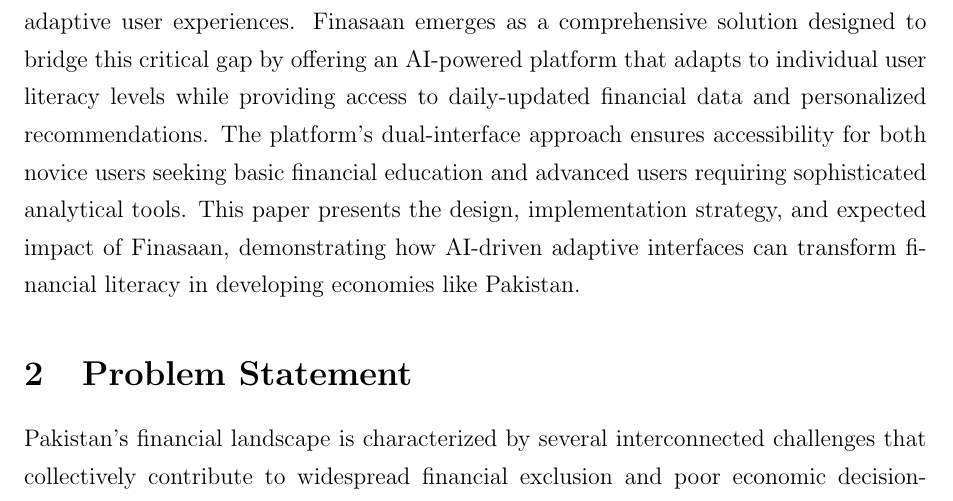
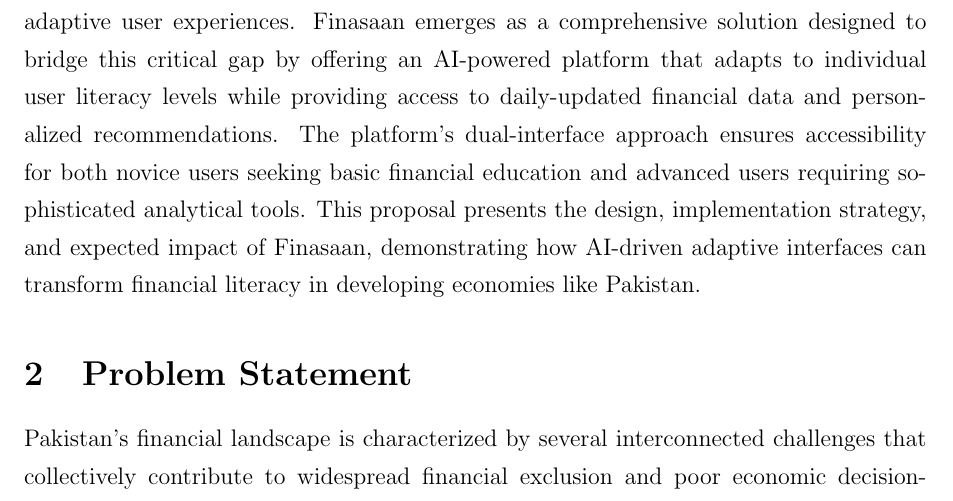
Before and after one commit to Finasaan/defense, a LaTeX paper (FYDP-I Proposal Defence/proposal-document/main.tex): part of page 3 of 32, cut so that both start at the same text. Compiled offline with pdfLaTeX.

Commit message:
minor update

```diff
--- a/FYDP-I Proposal Defence/proposal-document/main.tex
+++ b/FYDP-I Proposal Defence/proposal-document/main.tex
@@ -51,7 +51,7 @@
 
 % ---------- Main Sections ----------
 \section{Introduction}
-Financial literacy represents a fundamental pillar of economic development and individual prosperity. In Pakistan, a nation of over 220 million people, the financial literacy landscape presents significant challenges that hinder economic growth and individual financial well-being. According to the State Bank of Pakistan's 2021 Financial Inclusion Survey, only 21\% of adults have access to formal financial services \cite{sbp2021,beltway2024,karandaaz2024}. Furthermore, according to Standard \& Poor's Global Financial Survey, only 33\% of individuals worldwide are financially educated, with Pakistan showing far lower rates. More than half (53\%) of the adult population in Pakistan is financially excluded, with only 2.4\% of the population having access to credit through traditional financial institutions. The majority of Pakistanis remain unfamiliar with financial management concepts such as budgeting, saving, and investing \cite{pafec2024}. The advent of artificial intelligence and web technology presents unprecedented opportunities to revolutionize financial education and accessibility. However, existing solutions in the Pakistani market fail to address the diverse needs of users with varying levels of financial knowledge and technological proficiency. This gap necessitates an innovative approach that combines advanced AI capabilities with culturally sensitive, adaptive user experiences. Finasaan emerges as a comprehensive solution designed to bridge this critical gap by offering an AI-powered platform that adapts to individual user literacy levels while providing access to daily-updated financial data and personalized recommendations. The platform's dual-interface approach ensures accessibility for both novice users seeking basic financial education and advanced users requiring sophisticated analytical tools. This paper presents the design, implementation strategy, and expected impact of Finasaan, demonstrating how AI-driven adaptive interfaces can transform financial literacy in developing economies like Pakistan.
+Financial literacy represents a fundamental pillar of economic development and individual prosperity. In Pakistan, a nation of over 220 million people, the financial literacy landscape presents significant challenges that hinder economic growth and individual financial well-being. According to the State Bank of Pakistan's 2021 Financial Inclusion Survey, only 21\% of adults have access to formal financial services \cite{sbp2021,beltway2024,karandaaz2024}. Furthermore, according to Standard \& Poor's Global Financial Survey, only 33\% of individuals worldwide are financially educated, with Pakistan showing far lower rates. More than half (53\%) of the adult population in Pakistan is financially excluded, with only 2.4\% of the population having access to credit through traditional financial institutions. The majority of Pakistanis remain unfamiliar with financial management concepts such as budgeting, saving, and investing \cite{pafec2024}. The advent of artificial intelligence and web technology presents unprecedented opportunities to revolutionize financial education and accessibility. However, existing solutions in the Pakistani market fail to address the diverse needs of users with varying levels of financial knowledge and technological proficiency. This gap necessitates an innovative approach that combines advanced AI capabilities with culturally sensitive, adaptive user experiences. Finasaan emerges as a comprehensive solution designed to bridge this critical gap by offering an AI-powered platform that adapts to individual user literacy levels while providing access to daily-updated financial data and personalized recommendations. The platform's dual-interface approach ensures accessibility for both novice users seeking basic financial education and advanced users requiring sophisticated analytical tools. This proposal presents the design, implementation strategy, and expected impact of Finasaan, demonstrating how AI-driven adaptive interfaces can transform financial literacy in developing economies like Pakistan.
 
 \section{Problem Statement}
 Pakistan's financial landscape is characterized by several interconnected challenges that collectively contribute to widespread financial exclusion and poor economic decision-making:
```
